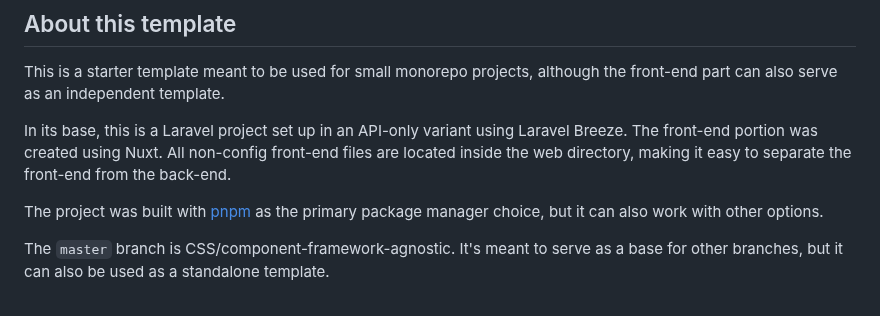
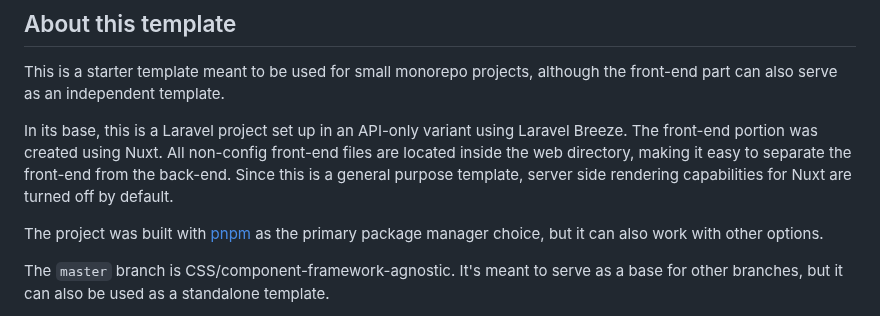
Before and after one commit to mihailo-obradovic/vanguard, a Markdown page: README.md, the part around the change. Rendered like a GitHub page.

```diff
--- a/README.md
+++ b/README.md
@@ -2,7 +2,7 @@
 
 This is a starter template meant to be used for small monorepo projects, although the front-end part can also serve as an independent template.
 
-In its base, this is a Laravel project set up in an API-only variant using Laravel Breeze. The front-end portion was created using Nuxt. All non-config front-end files are located inside the web directory, making it easy to separate the front-end from the back-end.
+In its base, this is a Laravel project set up in an API-only variant using Laravel Breeze. The front-end portion was created using Nuxt. All non-config front-end files are located inside the web directory, making it easy to separate the front-end from the back-end. Since this is a general purpose template, server side rendering capabilities for Nuxt are turned off by default.
 
 The project was built with [pnpm](https://pnpm.io/) as the primary package manager choice, but it can also work with other options.
 
```
